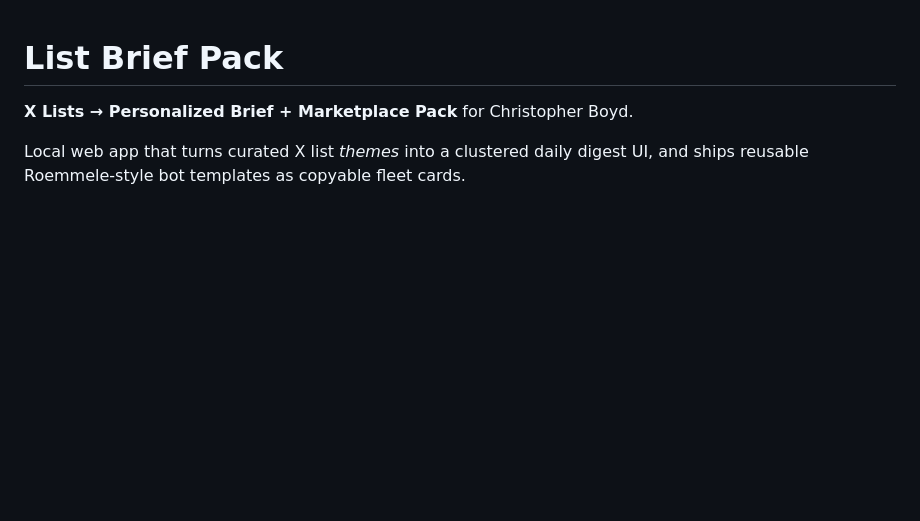
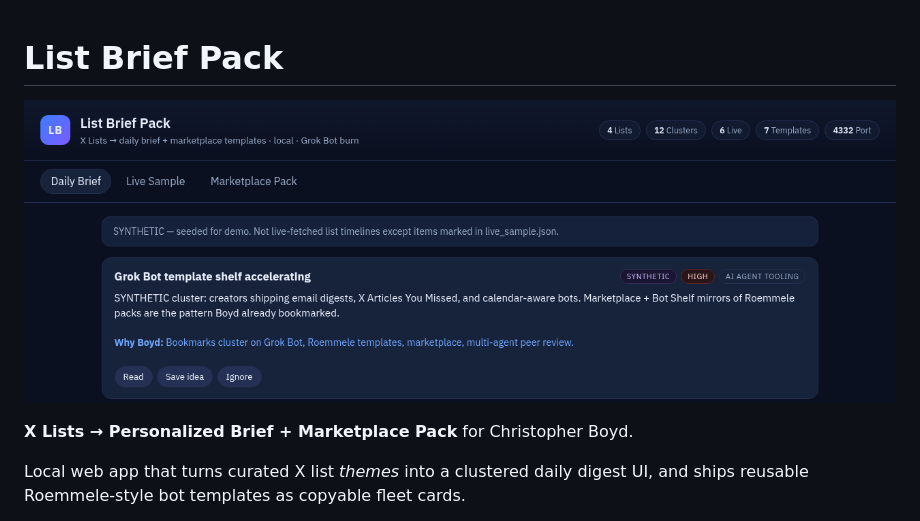
Before and after one commit to BoydVC/list-brief-pack, a Markdown page: README.md, the part around the change. GitHub-like rendering; pictures changed too: screenshots/hero.png (added); blank space fills up the shorter version.

Commit message:
Add hero screenshot

```diff
--- a/README.md
+++ b/README.md
@@ -1,4 +1,6 @@
 # List Brief Pack
+
+![list-brief-pack](screenshots/hero.png)
 
 **X Lists → Personalized Brief + Marketplace Pack** for Christopher Boyd.
 
```
